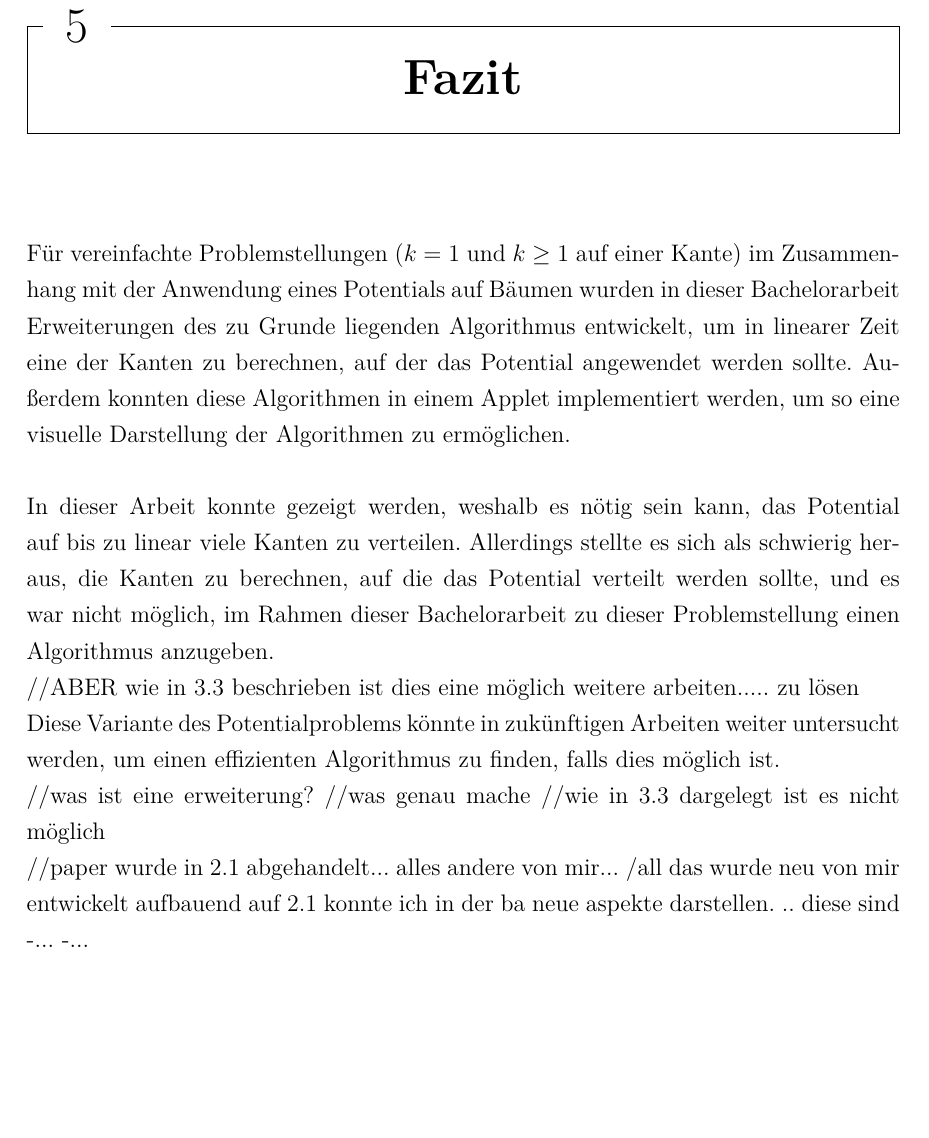
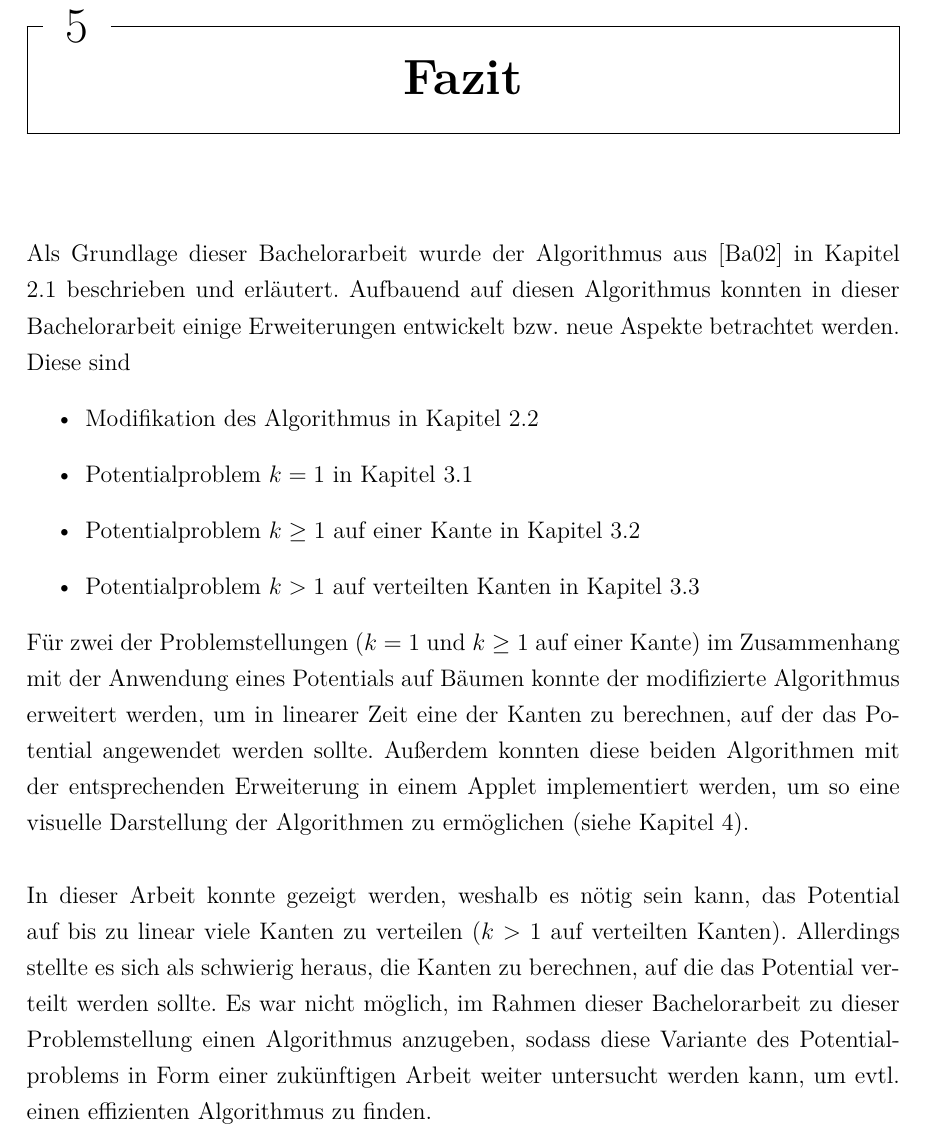
Before and after one commit to jensharder91/Bachelorarbeit, a LaTeX document (bachelorarbeit.tex, which reads fazit.tex): part of page 32 of 33, cut so that both start at the same text, the shorter picture padded with empty space. Compiled offline with pdfLaTeX.

Commit message:
rework fazit

```diff
--- a/fazit.tex
+++ b/fazit.tex
@@ -1,22 +1,14 @@
 \section{Fazit}
 
+Als Grundlage dieser Bachelorarbeit wurde der Algorithmus aus \cite{cima_paper} in Kapitel \ref{paperAlgoChapter} beschrieben und erläutert. Aufbauend auf diesen Algorithmus konnten in dieser Bachelorarbeit einige Erweiterungen entwickelt bzw. neue Aspekte betrachtet werden. Diese sind
+\begin{itemize}
+	\item Modifikation des Algorithmus in Kapitel \ref{modifizierterAlgoChapter}
+	\item Potentialproblem $k = 1$ in Kapitel \ref{kap_pot=1}
+	\item Potentialproblem $k \geq 1$ auf einer Kante in Kapitel \ref{kap_pot>=1}
+	\item Potentialproblem $k > 1$ auf verteilten Kanten in Kapitel \ref{kap_pot>1_verteilt}
+\end{itemize}
 
-Für vereinfachte Problemstellungen ($k = 1$ und $k \geq 1$ auf einer Kante) im Zusammenhang mit der Anwendung eines Potentials auf Bäumen wurden in dieser Bachelorarbeit Erweiterungen des zu Grunde liegenden Algorithmus entwickelt, um in linearer Zeit eine der Kanten zu berechnen, auf der das Potential angewendet werden sollte. Außerdem konnten diese Algorithmen in einem Applet implementiert werden, um so eine visuelle Darstellung der Algorithmen zu ermöglichen.
+Für zwei der Problemstellungen ($k = 1$ und $k \geq 1$ auf einer Kante) im Zusammenhang mit der Anwendung eines Potentials auf Bäumen konnte der modifizierte Algorithmus erweitert werden, um in linearer Zeit eine der Kanten zu berechnen, auf der das Potential angewendet werden sollte. Außerdem konnten diese beiden Algorithmen mit der entsprechenden Erweiterung in einem Applet implementiert werden, um so eine visuelle Darstellung der Algorithmen zu ermöglichen (siehe Kapitel \ref{kap_implementierung}).
 \\
 \\
-In dieser Arbeit konnte gezeigt werden, weshalb es nötig sein kann, das Potential auf bis zu linear viele Kanten zu verteilen. Allerdings stellte es sich als schwierig heraus, die Kanten zu berechnen, auf die das Potential verteilt werden sollte, und es war nicht möglich, im Rahmen dieser Bachelorarbeit zu dieser Problemstellung einen Algorithmus anzugeben.
-
-//ABER wie in 3.3 beschrieben ist dies eine möglich weitere arbeiten..... zu lösen
-
- Diese Variante des Potentialproblems könnte in zukünftigen Arbeiten weiter untersucht werden, um einen effizienten Algorithmus zu finden, falls dies möglich ist.
-
-
-//was ist eine erweiterung?
-//was genau mache
-//wie in 3.3 dargelegt ist es nicht möglich
-
-//paper wurde in 2.1 abgehandelt... alles andere von mir...
-/all das wurde neu von mir entwickelt
-aufbauend auf 2.1 konnte ich in der ba neue aspekte darstellen. .. diese sind
--...
--...
+In dieser Arbeit konnte gezeigt werden, weshalb es nötig sein kann, das Potential auf bis zu linear viele Kanten zu verteilen ($k > 1$ auf verteilten Kanten). Allerdings stellte es sich als schwierig heraus, die Kanten zu berechnen, auf die das Potential verteilt werden sollte. Es war nicht möglich, im Rahmen dieser Bachelorarbeit zu dieser Problemstellung einen Algorithmus anzugeben, sodass diese Variante des Potentialproblems in Form einer zukünftigen Arbeit weiter untersucht werden kann, um evtl. einen effizienten Algorithmus zu finden.
```
Also changed, not shown: potenzialproblem.tex (+1 -1 lines).
